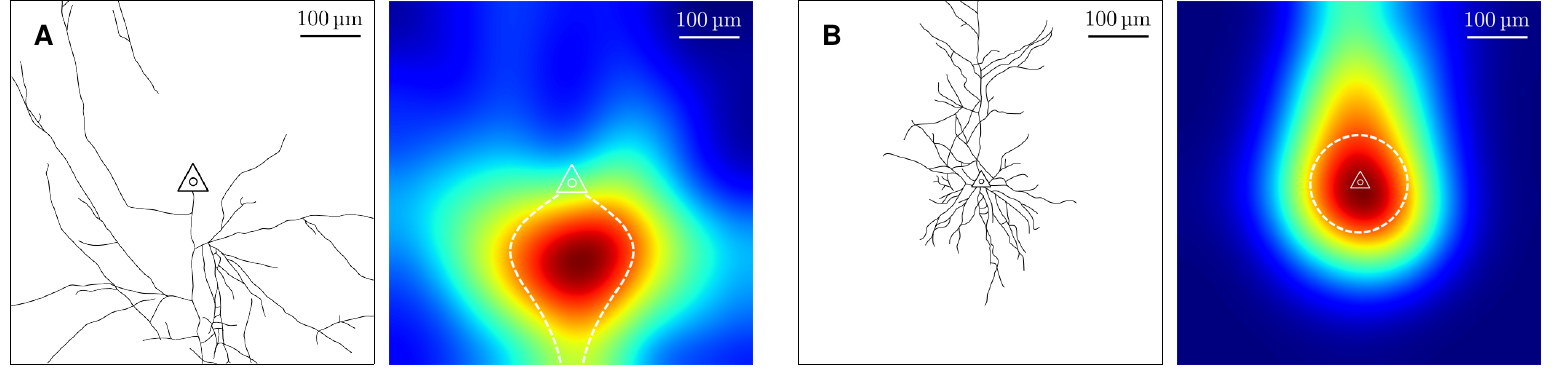
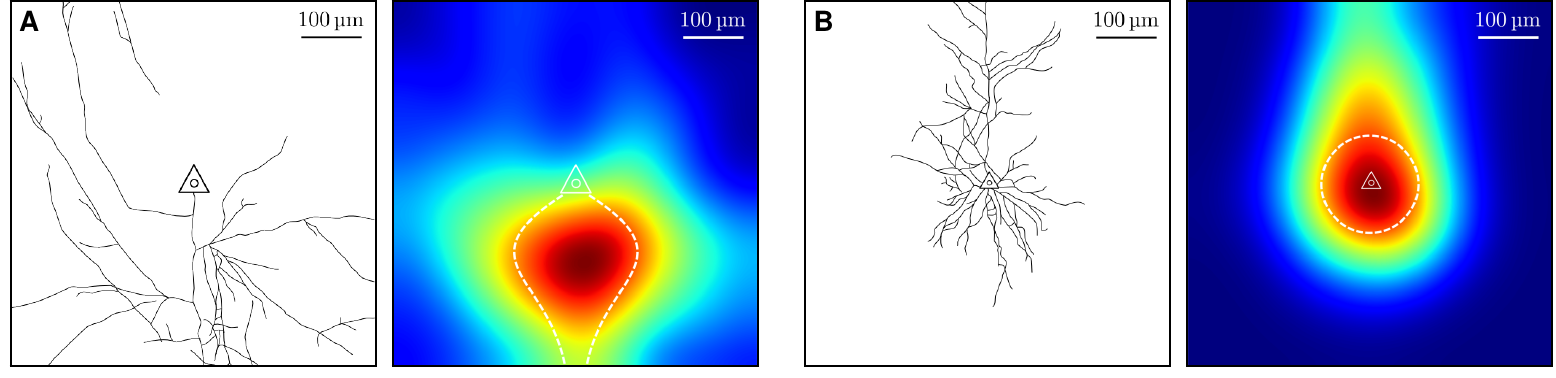
Before and after one commit to anisotropic-connectivity-local-circuits/fig1, a LaTeX figure (morphological_anisotropy_horizontal.tex): the whole page. Compiled offline with pdfLaTeX.

Commit message:
morphological_anisotropy_horizontal.tex
adjust label positions

```diff
--- a/morphological_anisotropy_horizontal.tex
+++ b/morphological_anisotropy_horizontal.tex
@@ -14,8 +14,8 @@
 
 \begin{document}
 
-\def\xin{5}
-\def\yin{87.5}
+\def\xin{1.}
+\def\yin{91.5}
 \def\w{2.6in}
 
 \Large \bfseries
@@ -26,28 +26,28 @@
 \begin{tabular}{@{\hskip -0.4cm}c@{\hskip 0.2cm}c@{\hskip 0.75cm}c@{\hskip 0.2cm}c@{\hskip 0.1cm}}
 
   \setlength{\tabcolsep}{0pt}
-  \begin{overpic}[width=\w, frame]%
+  \begin{overpic}[width=\w, frame=1pt]%
     {raw/p14rr_1_traced_soma_unit_A.png}
     \put(\xin,\yin){\fboxsep=3pt\colorbox{white}{A}}
   \end{overpic}
 
   &
 
-  \begin{overpic}[width=\w]%
+  \begin{overpic}[width=\w, frame=1pt]%
     {raw/axon_heat_correct_soma_lowres.png}
     %\put(\xin,\yin){\fboxsep=3pt\colorbox{white}{B}}
   \end{overpic}
 
   &
 
-  \begin{overpic}[width=\w,frame]%
+  \begin{overpic}[width=\w, frame=1pt]%
     {raw/p14rr_1_dendrite_trace_scale.png}
     \put(\xin,\yin){\fboxsep=3pt\colorbox{white}{B}}
   \end{overpic}
 
   &
 
-  \begin{overpic}[width=\w]%
+  \begin{overpic}[width=\w, frame=1pt]%
     {raw/dendrite_heat_correct_soma_lowres.png}
     %\put(\xin,\yin){\fboxsep=3pt\colorbox{white}{D - low res!}}
   \end{overpic}
```
